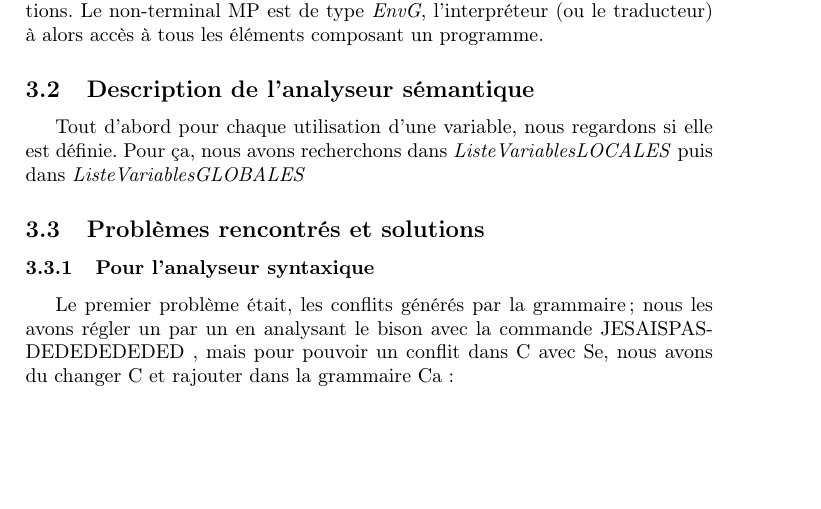
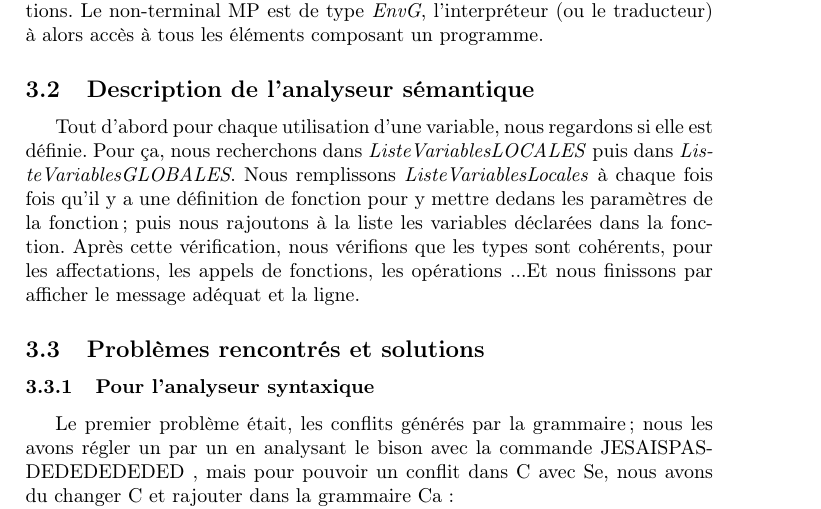
Before and after one commit to AnnihilerB/projetcompi, a LaTeX document (rapport/rapport.tex): part of page 4 of 5, cut so that both start at the same text, the shorter picture padded with empty space. Compiled offline with pdfLaTeX.

Commit message:
ajout de 2,3 conneries au rapport

```diff
--- a/rapport/rapport.tex
+++ b/rapport/rapport.tex
@@ -70,7 +70,8 @@ racine comportant tout le programme principal (sans les déclarations de fonctio
 Le non-terminal MP est de type \textit{EnvG}, l'interpréteur (ou le traducteur) à alors accès à tous les éléments composant un programme.
 
 \subsection{Description de l'analyseur sémantique}
-Tout d'abord pour chaque utilisation d'une variable, nous regardons si elle est définie. Pour ça, nous avons recherchons dans \textit{ListeVariablesLOCALES} puis dans \textit{ListeVariablesGLOBALES}
+Tout d'abord pour chaque utilisation d'une variable, nous regardons si elle est définie. Pour ça, nous recherchons dans \textit{ListeVariablesLOCALES} puis dans \textit{ListeVariablesGLOBALES}. Nous remplissons \textit{ListeVariablesLocales} à chaque fois fois qu'il y a une définition de fonction pour y mettre dedans les paramètres de la fonction; puis nous rajoutons à la liste les variables déclarées dans la fonction.
+Après cette vérification, nous vérifions que les types sont cohérents, pour les affectations, les appels de fonctions, les opérations ...Et nous finissons par afficher le message adéquat et la ligne.
 
 \subsection{Problèmes rencontrés et solutions}
 \subsubsection {Pour l'analyseur syntaxique}
```
